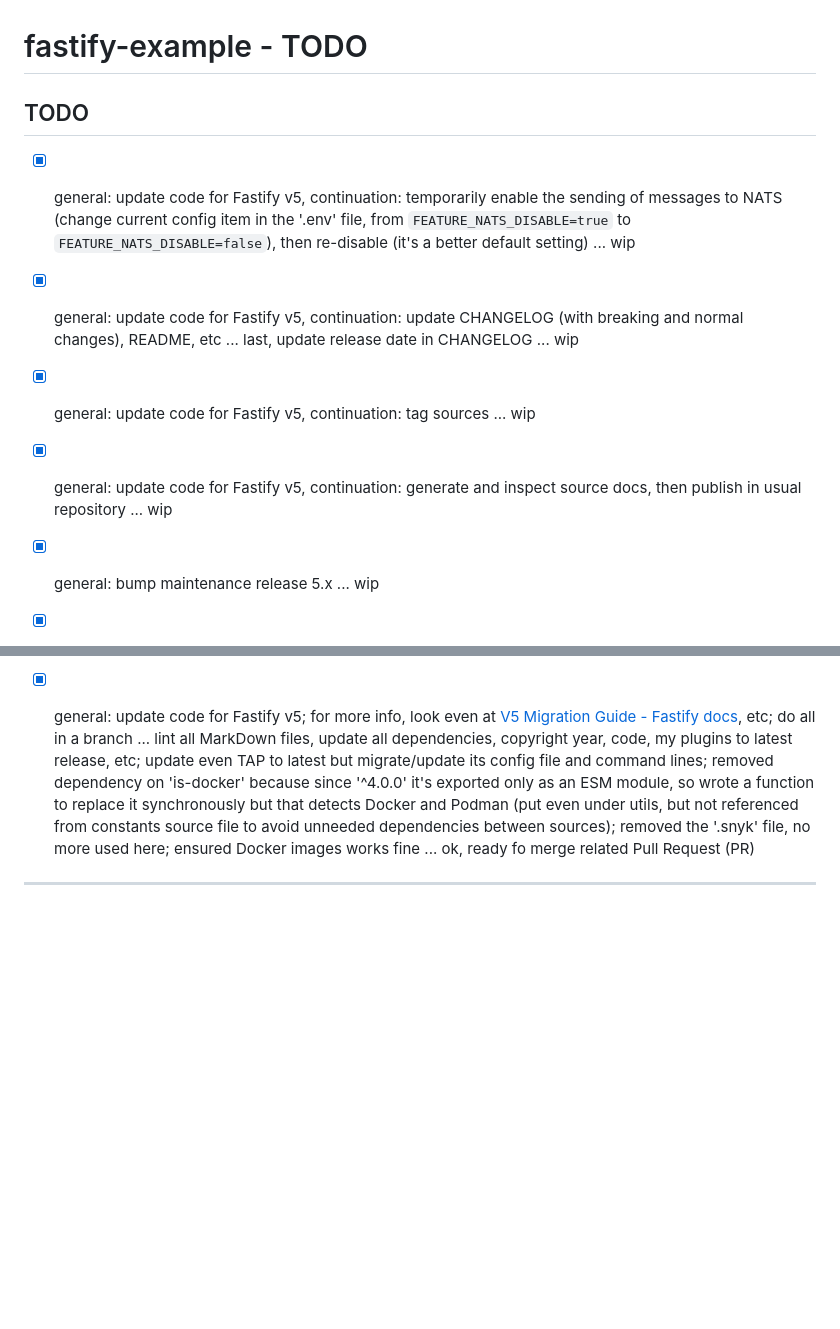
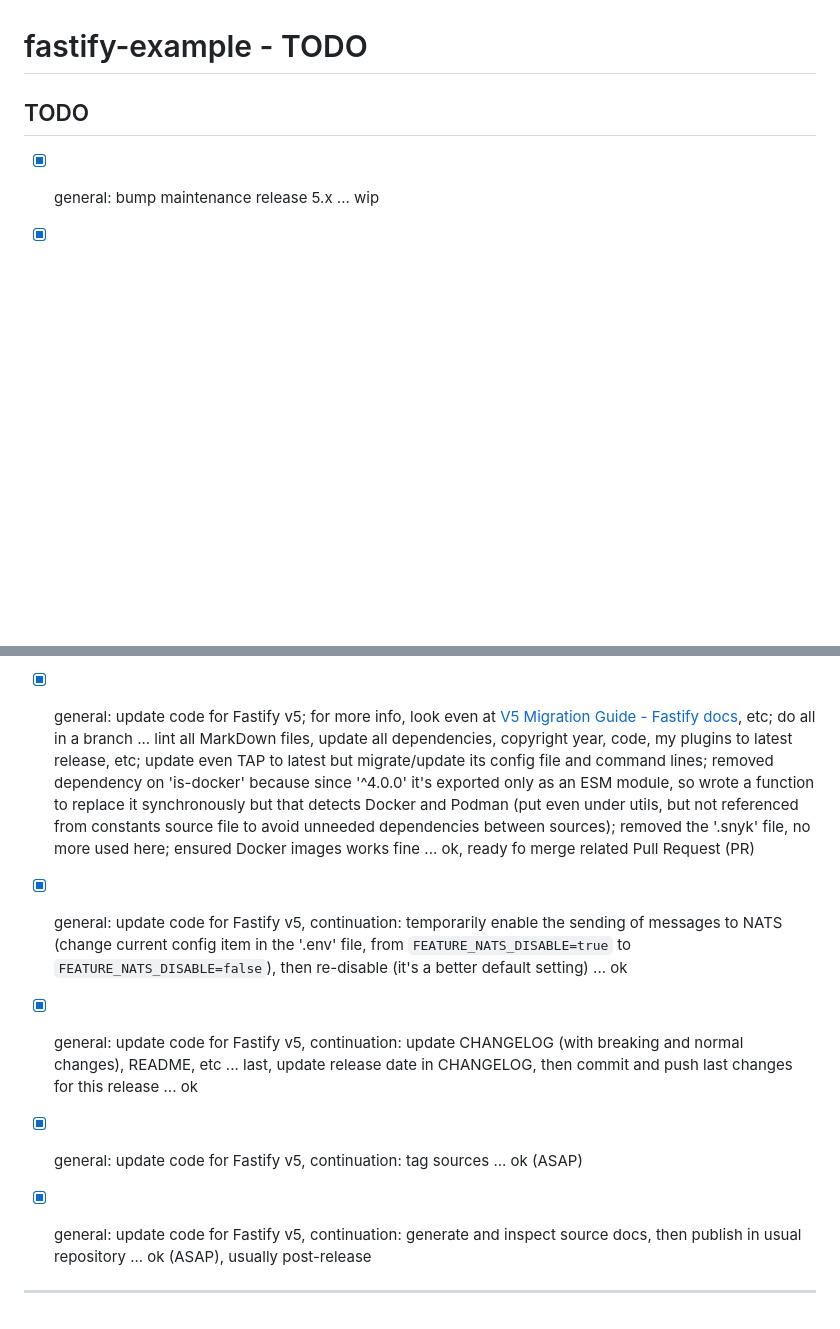
Before and after one commit to smartiniOnGitHub/fastify-example, a Markdown page: docs/TODO.md, 2 parts joined by grey strips. Drawn GitHub-style; blank space fills up the shorter version.

Commit message:
update docs for the upcoming release

```diff
--- a/docs/TODO.md
+++ b/docs/TODO.md
@@ -1,11 +1,6 @@
 # fastify-example - TODO
 
 ## TODO
-
-* [x] general: update code for Fastify v5, continuation: temporarily enable the sending of messages to NATS (change current config item in the '.env' file, from `FEATURE_NATS_DISABLE=true` to `FEATURE_NATS_DISABLE=false`), then re-disable (it's a better default setting) ... wip
-* [x] general: update code for Fastify v5, continuation: update CHANGELOG (with breaking and normal changes), README, etc ... last, update release date in CHANGELOG ... wip
-* [x] general: update code for Fastify v5, continuation: tag sources ... wip
-* [x] general: update code for Fastify v5, continuation: generate and inspect source docs, then publish in usual repository ... wip
 
 * [x] general: bump maintenance release 5.x ... wip
 * [x] general: update some libraries to use more modern ones, like Fastify: remove 'tap' and use Node.js integrated test libraries, change: 'jsdoc' -> 'esdoc' (maybe, but to check), 'standard' -> 'neostandard' and 'eslint' (update some rules, add its plugins as required) ... wip
@@ -494,5 +489,9 @@ and then re-enable related code (in features and in main sources) ... ok, all wo
 * [x] general: update code for Fastify v4 ... ok, code already fine time ago; created a tag '4.0.0' and then even a maintenance branch '4.x' from same tag
 
 * [x] general: update code for Fastify v5; for more info, look even at [V5 Migration Guide - Fastify docs](https://fastify.dev/docs/latest/Guides/Migration-Guide-V5/), etc; do all in a branch ... lint all MarkDown files, update all dependencies, copyright year, code, my plugins to latest release, etc; update even TAP to latest but migrate/update its config file and command lines; removed dependency on 'is-docker' because since '^4.0.0' it's exported only as an ESM module, so wrote a function to replace it synchronously but that detects Docker and Podman (put even under utils, but not referenced from constants source file to avoid unneeded dependencies between sources); removed the '.snyk' file, no more used here; ensured Docker images works fine ... ok, ready fo merge related Pull Request (PR)
+* [x] general: update code for Fastify v5, continuation: temporarily enable the sending of messages to NATS (change current config item in the '.env' file, from `FEATURE_NATS_DISABLE=true` to `FEATURE_NATS_DISABLE=false`), then re-disable (it's a better default setting) ... ok
+* [x] general: update code for Fastify v5, continuation: update CHANGELOG (with breaking and normal changes), README, etc ... last, update release date in CHANGELOG, then commit and push last changes for this release ... ok
+* [x] general: update code for Fastify v5, continuation: tag sources ... ok (ASAP)
+* [x] general: update code for Fastify v5, continuation: generate and inspect source docs, then publish in usual repository ... ok (ASAP), usually post-release
 
 ---------------
```
